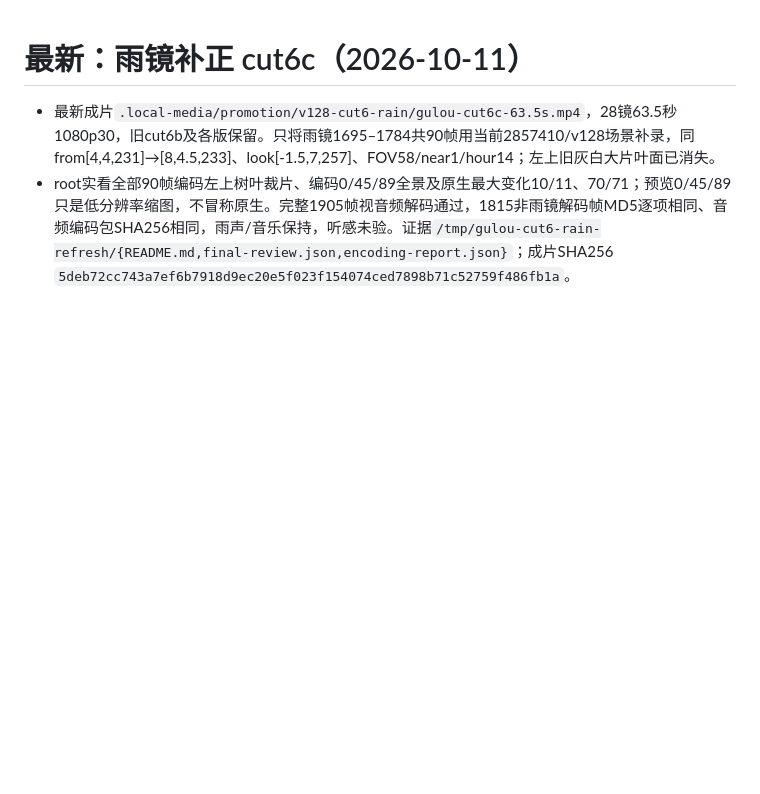
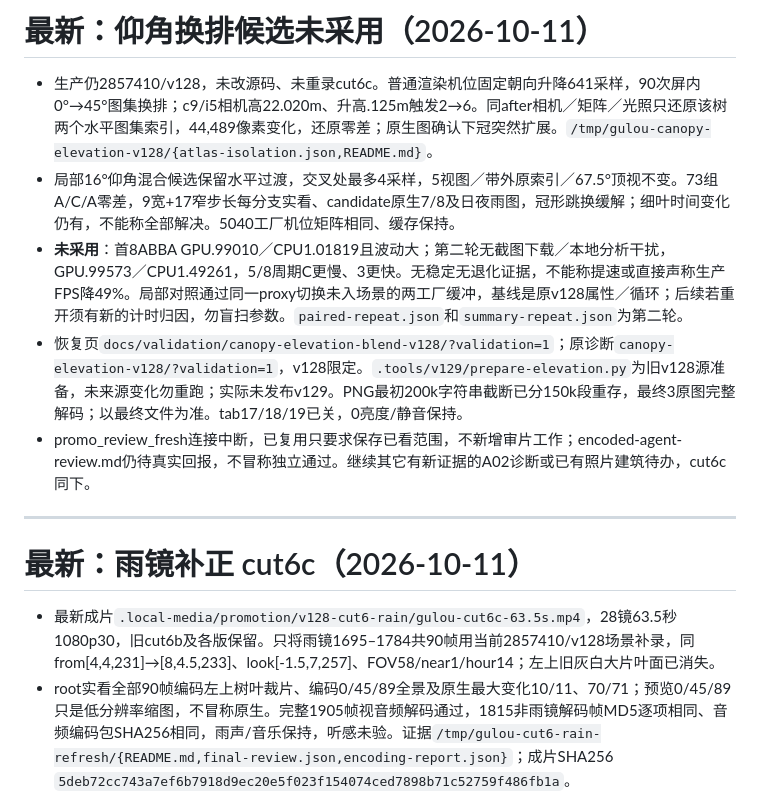
Before and after one commit to wang-jiahao/gulou, a Markdown page: docs/next-local-iteration.md, the part around the change. Drawn GitHub-style; blank space fills up the shorter version.

Commit message:
docs: record elevation canopy transition and unadopted candidate

```diff
--- a/docs/next-local-iteration.md
+++ b/docs/next-local-iteration.md
@@ -1,3 +1,13 @@
+# 最新：仰角换排候选未采用（2026-10-11）
+
+- 生产仍2857410/v128，未改源码、未重录cut6c。普通渲染机位固定朝向升降641采样，90次屏内0°→45°图集换排；c9/i5相机高22.020m、升高.125m触发2→6。同after相机／矩阵／光照只还原该树两个水平图集索引，44,489像素变化，还原零差；原生图确认下冠突然扩展。`/tmp/gulou-canopy-elevation-v128/{atlas-isolation.json,README.md}`。
+- 局部16°仰角混合候选保留水平过渡，交叉处最多4采样，5视图／带外原索引／67.5°顶视不变。73组A/C/A零差，9宽+17窄步长每分支实看、candidate原生7/8及日夜雨图，冠形跳换缓解；细叶时间变化仍有，不能称全部解决。5040工厂机位矩阵相同、缓存保持。
+- **未采用**：首8ABBA GPU.99010／CPU1.01819且波动大；第二轮无截图下载／本地分析干扰，GPU.99573／CPU1.49261，5/8周期C更慢、3更快。无稳定无退化证据，不能称提速或直接声称生产FPS降49%。局部对照通过同一proxy切换未入场景的两工厂缓冲，基线是原v128属性／循环；后续若重开须有新的计时归因，勿盲扫参数。`paired-repeat.json`和`summary-repeat.json`为第二轮。
+- 恢复页`docs/validation/canopy-elevation-blend-v128/?validation=1`；原诊断`canopy-elevation-v128/?validation=1`，v128限定。`.tools/v129/prepare-elevation.py`为旧v128源准备，未来源变化勿重跑；实际未发布v129。PNG最初200k字符串截断已分150k段重存，最终3原图完整解码；以最终文件为准。tab17/18/19已关，0亮度/静音保持。
+- promo_review_fresh连接中断，已复用只要求保存已看范围，不新增审片工作；encoded-agent-review.md仍待真实回报，不冒称独立通过。继续其它有新证据的A02诊断或已有照片建筑待办，cut6c同下。
+
+---
+
 # 最新：雨镜补正 cut6c（2026-10-11）
 
 - 最新成片`.local-media/promotion/v128-cut6-rain/gulou-cut6c-63.5s.mp4`，28镜63.5秒1080p30，旧cut6b及各版保留。只将雨镜1695–1784共90帧用当前2857410/v128场景补录，同from[4,4,231]→[8,4.5,233]、look[-1.5,7,257]、FOV58/near1/hour14；左上旧灰白大片叶面已消失。
```
Also changed, not shown: docs/progress.md (+8 -0 lines).
